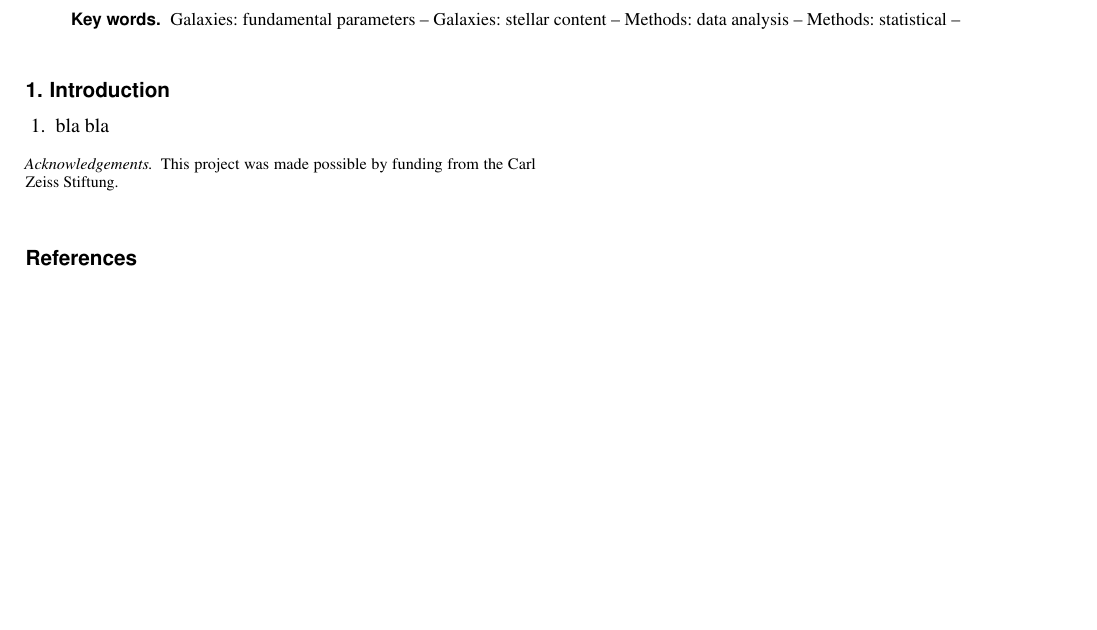
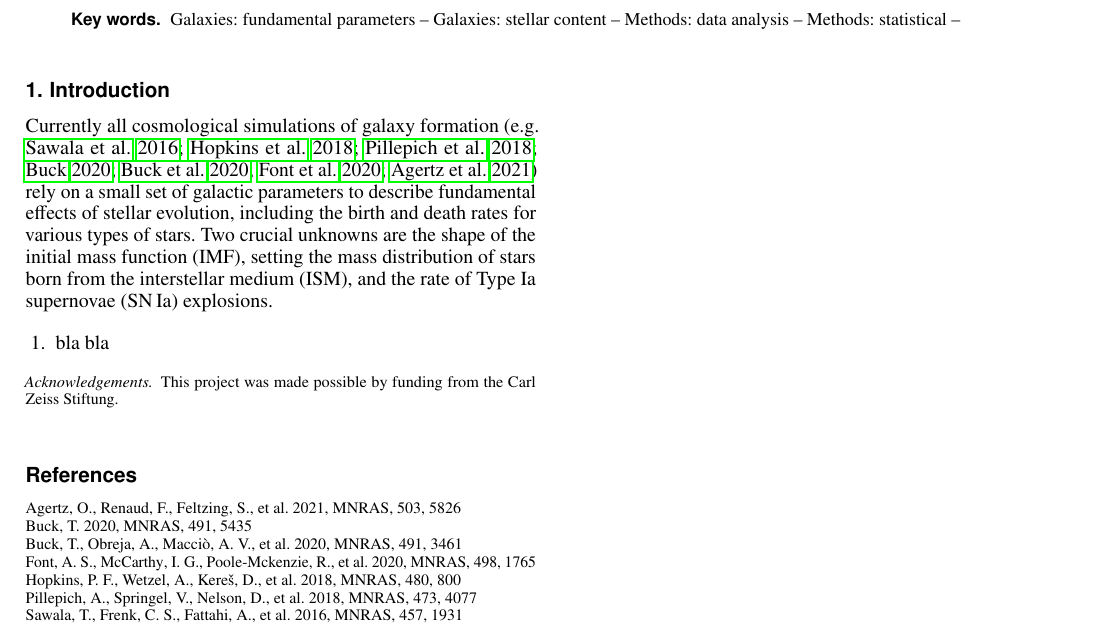
Before and after one commit to TobiBu/sbi-chempy, a LaTeX paper (src/tex/ms.tex): part of page 1 of 2, cut so that both start at the same text, the shorter picture padded with empty space. Compiled offline with pdfLaTeX.

Commit message:
[showyourwork] overleaf sync

```diff
--- a/src/tex/ms.tex
+++ b/src/tex/ms.tex
@@ -91,7 +91,7 @@
 %-------------------------------------------------------------------
 \section{Introduction}
 
-% Currently all cosmological simulations of galaxy formation \citep[e.g.][]{Sawala2016,Hopkins2018,Pillepich2018,Buck2020,Buck2020c,Font2020,Agertz2021} rely on a small set of galactic parameters to describe fundamental effects of stellar evolution, including the birth and death rates for various types of stars. Two crucial unknowns are the shape of the initial mass function (IMF), setting the mass distribution of stars born from the interstellar medium (ISM), and the rate of Type Ia supernovae (SN\,Ia) explosions.
+ Currently all cosmological simulations of galaxy formation \citep[e.g.][]{Sawala2016,Hopkins2018,Pillepich2018,Buck2020,Buck2020c,Font2020,Agertz2021} rely on a small set of galactic parameters to describe fundamental effects of stellar evolution, including the birth and death rates for various types of stars. Two crucial unknowns are the shape of the initial mass function (IMF), setting the mass distribution of stars born from the interstellar medium (ISM), and the rate of Type Ia supernovae (SN\,Ia) explosions.
 % %
 % The exact values of parameters sensitively affect chemical evolution tracks \citep{2005A&A...430..491R,2015MNRAS.449.1327V,2015MNRAS.451.3693M}, yet their observational constraints remain weak.
 % %
```
